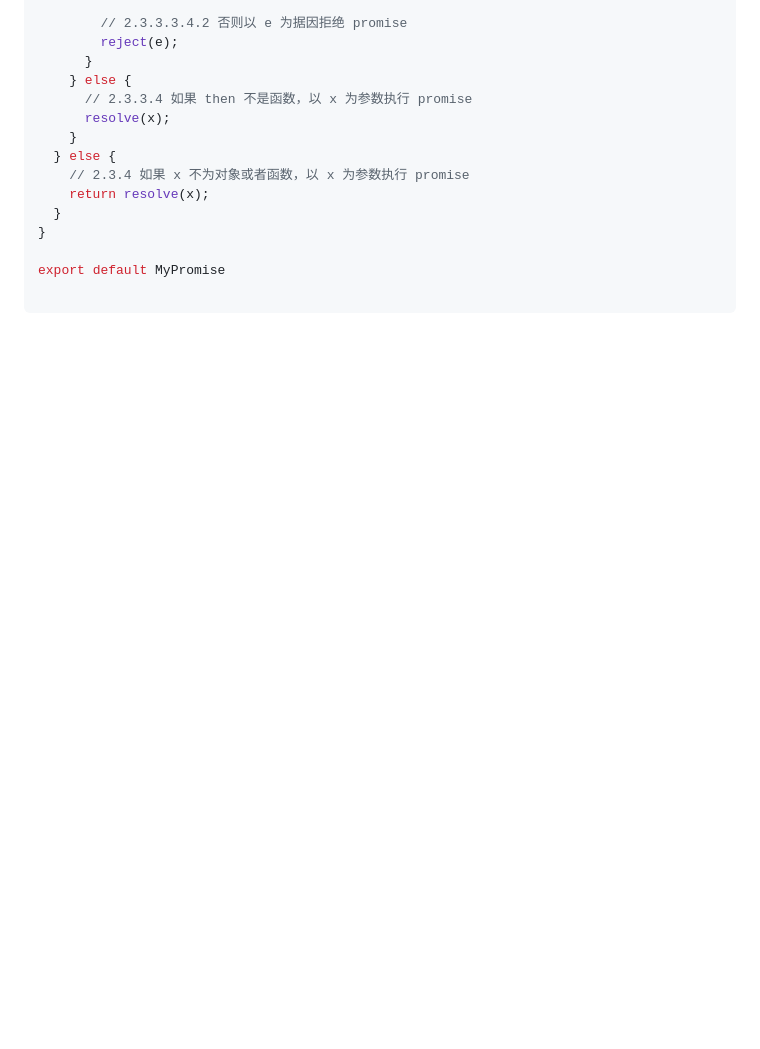
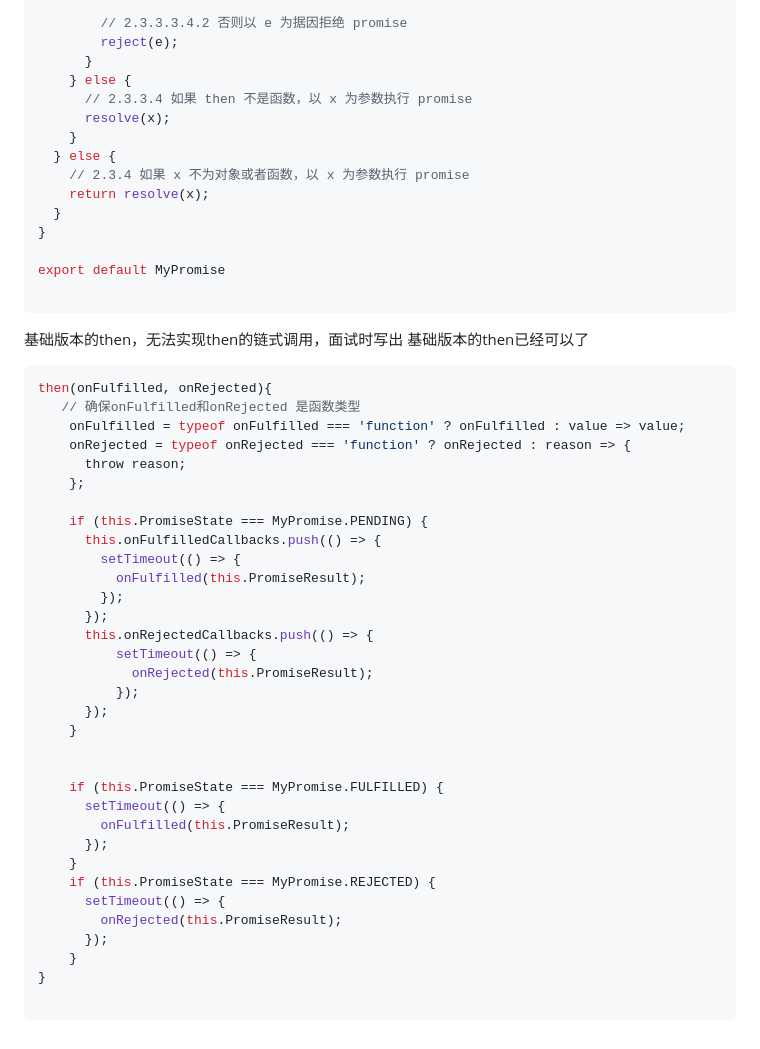
Before and after one commit to qianxunyimeng/interview, a Markdown page: js/JS面试题集锦.md, the part around the change. Rendered like a GitHub page; blank space fills up the shorter version.

Commit message:
基础版本then函数

````diff
--- a/js/JS面试题集锦.md
+++ b/js/JS面试题集锦.md
@@ -1316,3 +1316,41 @@ function resolvePromise (promise2, x, resolve, reject) {
 export default MyPromise
 
 ```
+
+
+基础版本的then，无法实现then的链式调用，面试时写出 基础版本的then已经可以了
+```js
+then(onFulfilled, onRejected){
+   // 确保onFulfilled和onRejected 是函数类型
+    onFulfilled = typeof onFulfilled === 'function' ? onFulfilled : value => value;
+    onRejected = typeof onRejected === 'function' ? onRejected : reason => {
+      throw reason;
+    };
+
+    if (this.PromiseState === MyPromise.PENDING) {
+      this.onFulfilledCallbacks.push(() => {
+        setTimeout(() => {
+          onFulfilled(this.PromiseResult);
+        });
+      });
+      this.onRejectedCallbacks.push(() => {
+          setTimeout(() => {
+            onRejected(this.PromiseResult);
+          });
+      });
+    }
+
+
+    if (this.PromiseState === MyPromise.FULFILLED) {
+      setTimeout(() => {
+        onFulfilled(this.PromiseResult);
+      });
+    }
+    if (this.PromiseState === MyPromise.REJECTED) {
+      setTimeout(() => {
+        onRejected(this.PromiseResult);
+      });
+    }
+}
+
+```
````
